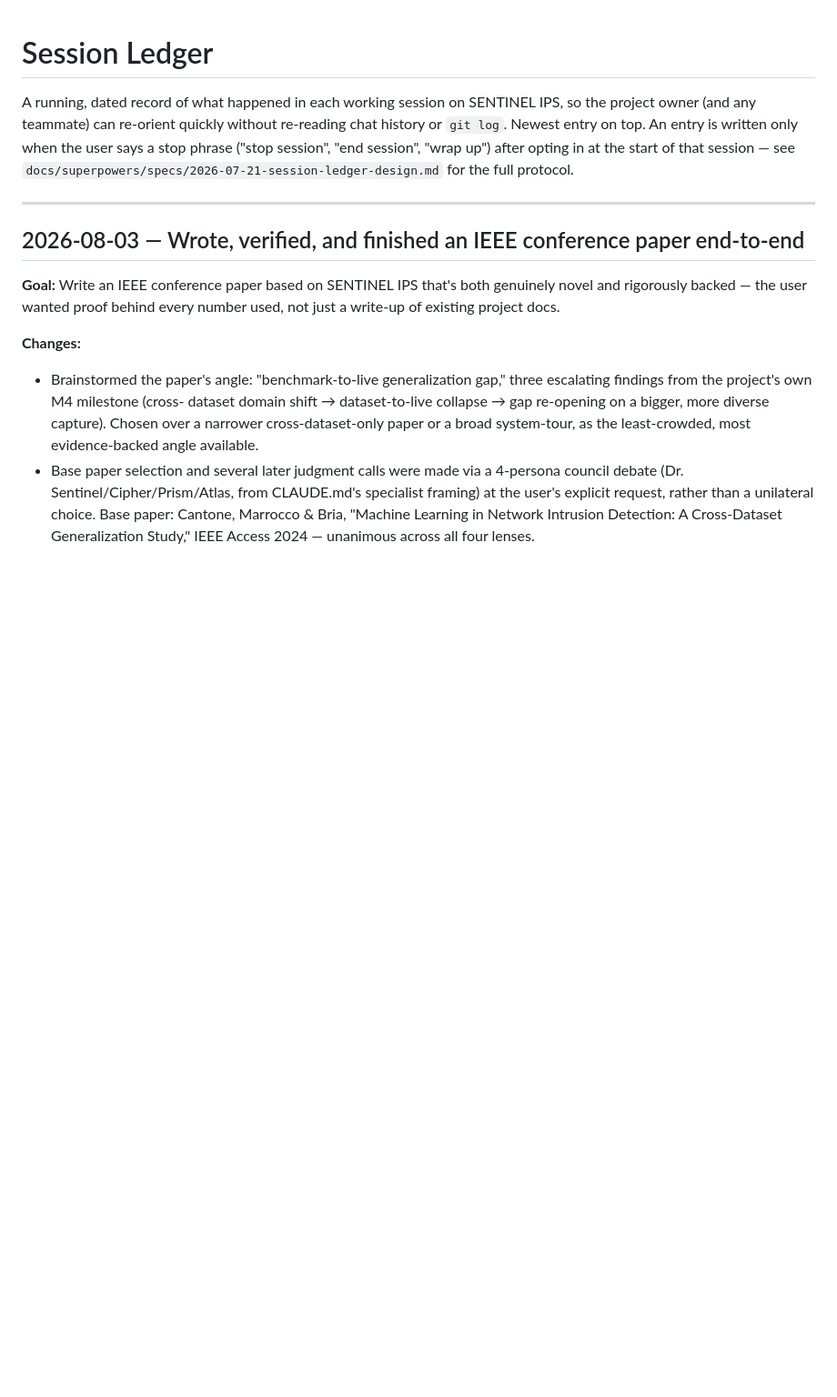
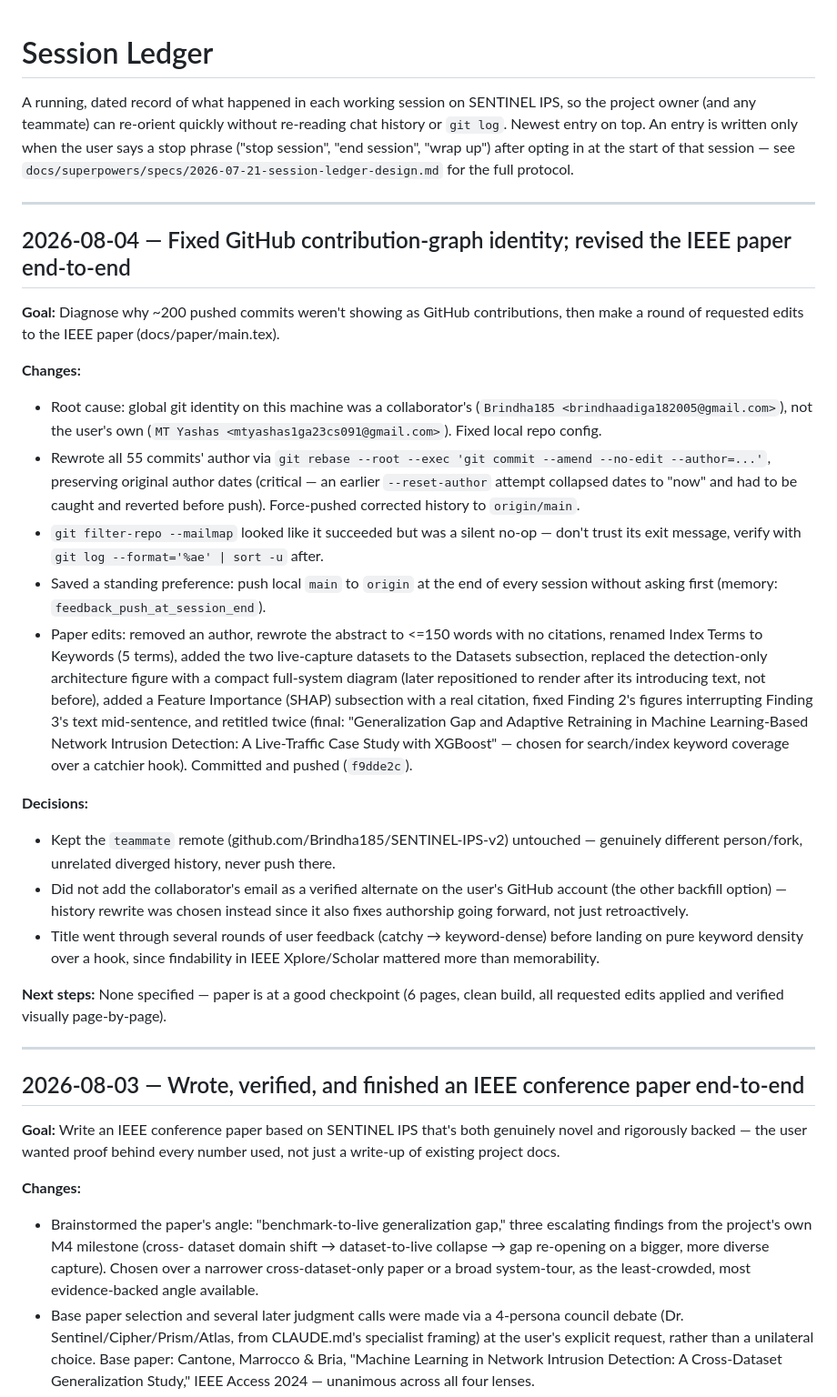
Before and after one commit to mtyashas/SENTINEL-IPS, a Markdown page: docs/SESSION_LEDGER.md, the part around the change. Shown at 91% size. GitHub-like rendering; blank space fills up the shorter version.

Commit message:
Record 2026-08-04 session ledger entry

```diff
--- a/docs/SESSION_LEDGER.md
+++ b/docs/SESSION_LEDGER.md
@@ -7,6 +7,55 @@ top. An entry is written only when the user says a stop phrase ("stop
 session", "end session", "wrap up") after opting in at the start of that
 session — see `docs/superpowers/specs/2026-07-21-session-ledger-design.md`
 for the full protocol.
+
+---
+
+## 2026-08-04 — Fixed GitHub contribution-graph identity; revised the IEEE paper end-to-end
+
+**Goal:** Diagnose why ~200 pushed commits weren't showing as GitHub
+contributions, then make a round of requested edits to the IEEE paper
+(docs/paper/main.tex).
+
+**Changes:**
+- Root cause: global git identity on this machine was a collaborator's
+  (`Brindha185 <brindhaadiga182005@gmail.com>`), not the user's own
+  (`MT Yashas <mtyashas1ga23cs091@gmail.com>`). Fixed local repo config.
+- Rewrote all 55 commits' author via
+  `git rebase --root --exec 'git commit --amend --no-edit --author=...'`,
+  preserving original author dates (critical — an earlier `--reset-author`
+  attempt collapsed dates to "now" and had to be caught and reverted before
+  push). Force-pushed corrected history to `origin/main`.
+- `git filter-repo --mailmap` looked like it succeeded but was a silent
+  no-op — don't trust its exit message, verify with
+  `git log --format='%ae' | sort -u` after.
+- Saved a standing preference: push local `main` to `origin` at the end of
+  every session without asking first (memory: `feedback_push_at_session_end`).
+- Paper edits: removed an author, rewrote the abstract to <=150 words with
+  no citations, renamed Index Terms to Keywords (5 terms), added the two
+  live-capture datasets to the Datasets subsection, replaced the
+  detection-only architecture figure with a compact full-system diagram
+  (later repositioned to render after its introducing text, not before),
+  added a Feature Importance (SHAP) subsection with a real citation, fixed
+  Finding 2's figures interrupting Finding 3's text mid-sentence, and
+  retitled twice (final: "Generalization Gap and Adaptive Retraining in
+  Machine Learning-Based Network Intrusion Detection: A Live-Traffic Case
+  Study with XGBoost" — chosen for search/index keyword coverage over a
+  catchier hook). Committed and pushed (`f9dde2c`).
+
+**Decisions:**
+- Kept the `teammate` remote (github.com/Brindha185/SENTINEL-IPS-v2)
+  untouched — genuinely different person/fork, unrelated diverged history,
+  never push there.
+- Did not add the collaborator's email as a verified alternate on the
+  user's GitHub account (the other backfill option) — history rewrite was
+  chosen instead since it also fixes authorship going forward, not just
+  retroactively.
+- Title went through several rounds of user feedback (catchy → keyword-dense)
+  before landing on pure keyword density over a hook, since findability in
+  IEEE Xplore/Scholar mattered more than memorability.
+
+**Next steps:** None specified — paper is at a good checkpoint (6 pages,
+clean build, all requested edits applied and verified visually page-by-page).
 
 ---
 
```
